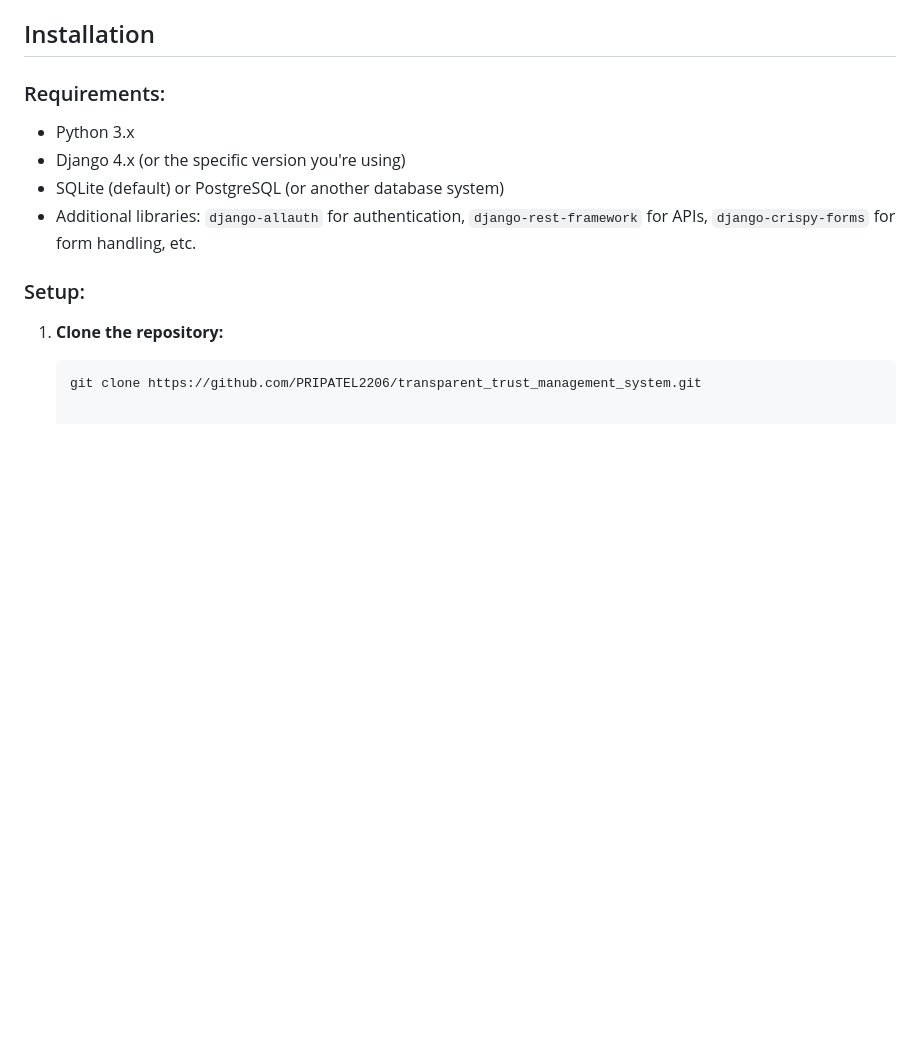
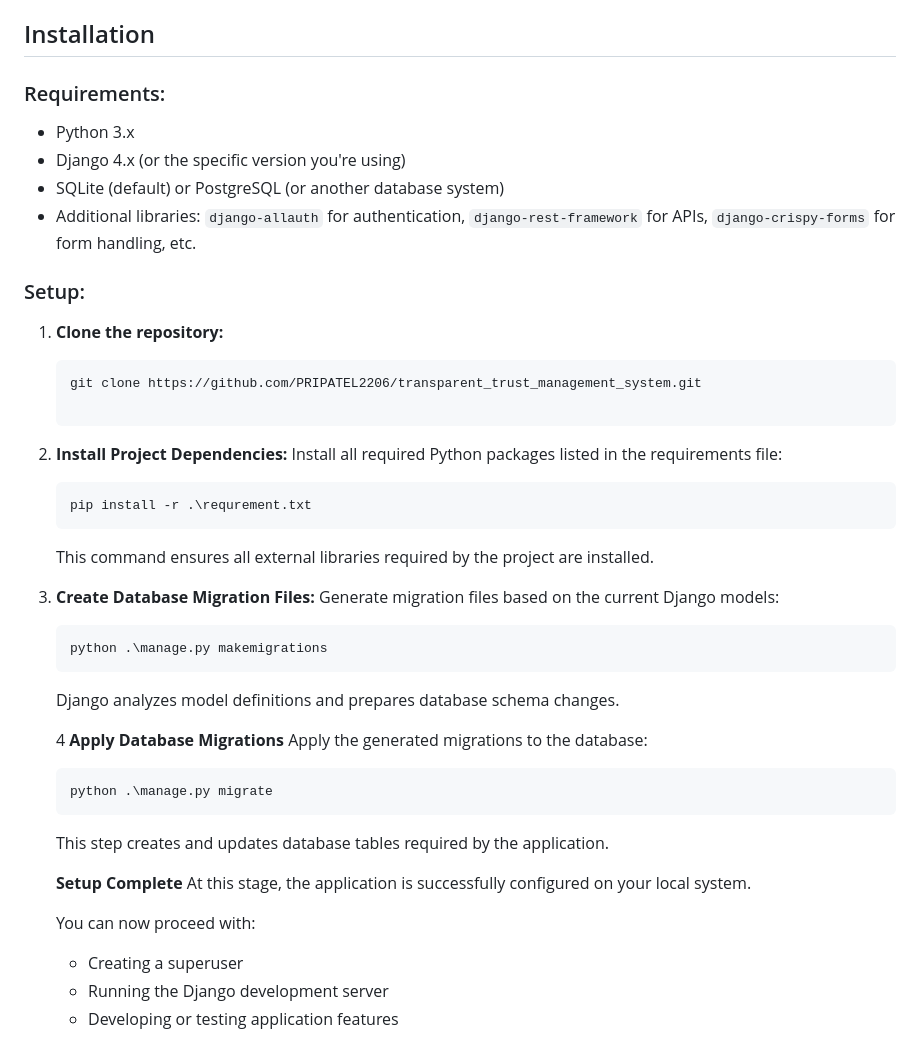
Before and after one commit to PRIPATEL2206/transparent_trust_management_system, a Markdown page: README.md, the part around the change. GitHub-like rendering; blank space fills up the shorter version.

Commit message:
updated setup file

````diff
--- a/README.md
+++ b/README.md
@@ -64,3 +64,36 @@ The Trust Management System (TMS) is a web-based application designed to manage
 
    ```bash
    git clone https://github.com/PRIPATEL2206/transparent_trust_management_system.git
+
+2. **Install Project Dependencies:**
+   Install all required Python packages listed in the requirements file:
+
+      ```bash
+      pip install -r .\requrement.txt
+      ```
+
+   This command ensures all external libraries required by the project are installed.
+
+3. **Create Database Migration Files:**
+   Generate migration files based on the current Django models:
+
+   ```bash
+   python .\manage.py makemigrations
+   ```
+    Django analyzes model definitions and prepares database schema changes.
+
+   4 **Apply Database Migrations**
+   Apply the generated migrations to the database:
+
+   ```bash
+   python .\manage.py migrate
+   ```
+    This step creates and updates database tables required by the application.
+
+   **Setup Complete**
+   At this stage, the application is successfully configured on your local system.
+
+   You can now proceed with:
+   - Creating a superuser
+   - Running the Django development server
+   - Developing or testing application features
````
